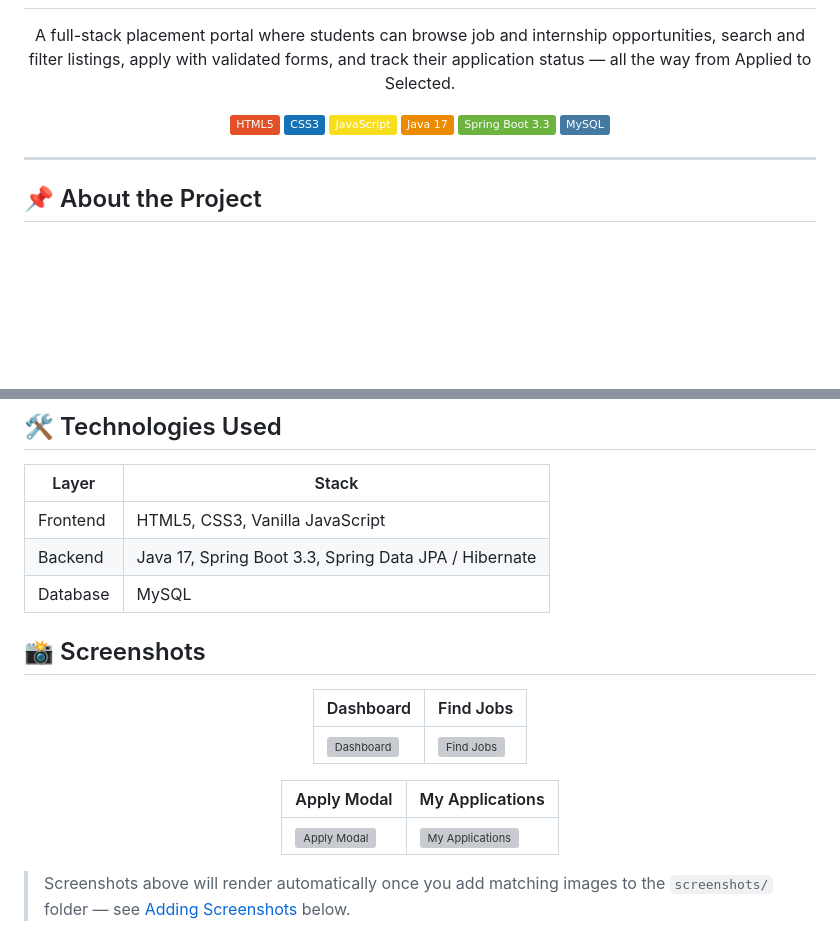
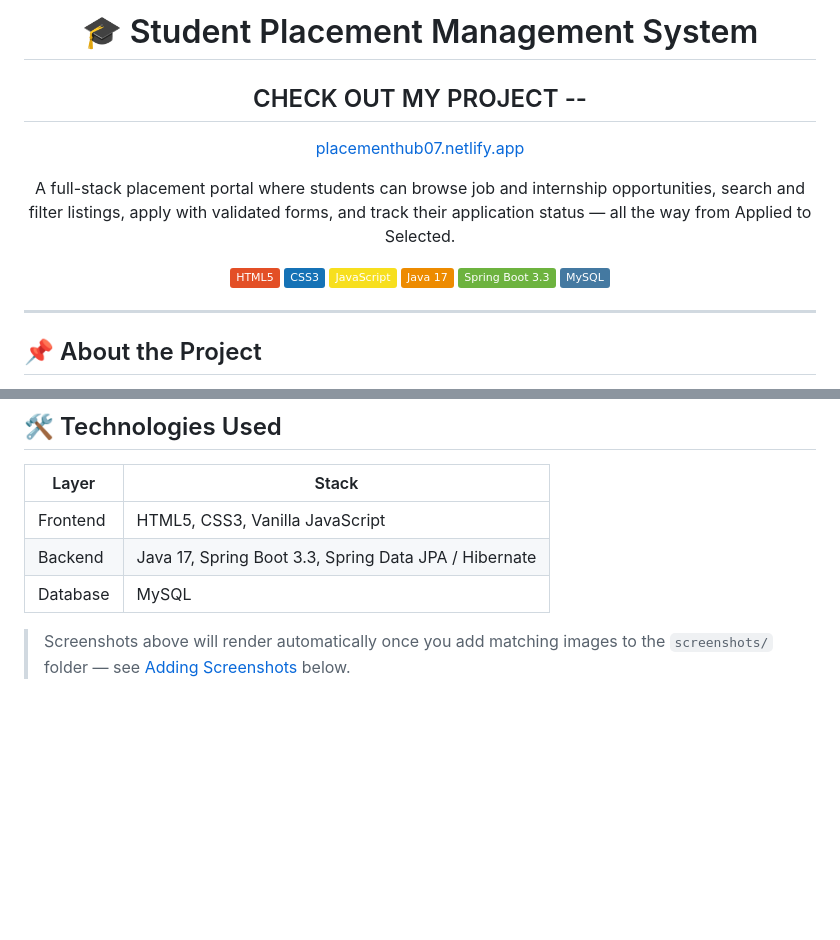
Before and after one commit to 07Anushka05/student-placement-management-system, a Markdown page: README.md, 2 parts joined by grey strips. GitHub-like rendering; badges without logos; blank space fills up the shorter version; grey boxes are pictures that could not be loaded.

```diff
--- a/README.md
+++ b/README.md
@@ -1,6 +1,11 @@
 <div align="center">
 
+
 # 🎓 Student Placement Management System
+
+## CHECK OUT MY PROJECT --
+
+[placementhub07.netlify.app](https://placementhub07.netlify.app/)
 
 A full-stack placement portal where students can browse job and internship opportunities, search and filter listings, apply with validated forms, and track their application status — all the way from Applied to Selected.
 
@@ -14,6 +19,7 @@ A full-stack placement portal where students can browse job and internship oppor
 </div>
 
 ---
+
 
 ## 📌 About the Project
 
@@ -47,19 +53,7 @@ It's designed to be demonstrable in **two ways**:
 | Backend | Java 17, Spring Boot 3.3, Spring Data JPA / Hibernate |
 | Database | MySQL |
 
-## 📸 Screenshots
 
-<div align="center">
-
-| Dashboard | Find Jobs |
-|---|---|
-| ![Dashboard](screenshots/dashboard.png) | ![Find Jobs](screenshots/find-jobs.png) |
-
-| Apply Modal | My Applications |
-|---|---|
-| ![Apply Modal](screenshots/apply-modal.png) | ![My Applications](screenshots/my-applications.png) |
-
-</div>
 
 > Screenshots above will render automatically once you add matching images to the `screenshots/` folder — see [Adding Screenshots](#-adding-screenshots) below.
 
```
